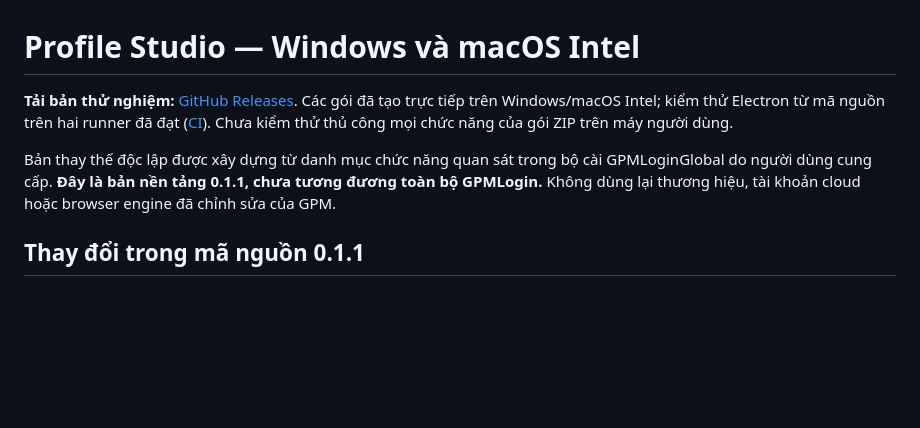
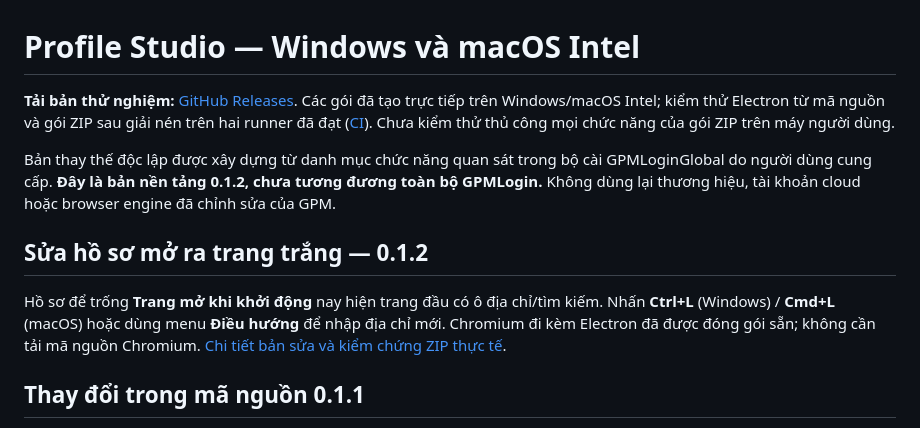
Before and after one commit to HoangAnh2k7/HoangAnh2k7, a Markdown page: README.md, the part around the change. GitHub-like rendering; blank space fills up the shorter version.

```diff
--- a/README.md
+++ b/README.md
@@ -1,8 +1,12 @@
 # Profile Studio — Windows và macOS Intel
 
-**Tải bản thử nghiệm:** [GitHub Releases](https://github.com/HoangAnh2k7/HoangAnh2k7/releases/tag/v0.1.1). Các gói đã tạo trực tiếp trên Windows/macOS Intel; kiểm thử Electron từ mã nguồn trên hai runner đã đạt ([CI](https://github.com/HoangAnh2k7/HoangAnh2k7/actions/runs/40319589492)). Chưa kiểm thử thủ công mọi chức năng của gói ZIP trên máy người dùng.
+**Tải bản thử nghiệm:** [GitHub Releases](https://github.com/HoangAnh2k7/HoangAnh2k7/releases/tag/v0.1.2). Các gói đã tạo trực tiếp trên Windows/macOS Intel; kiểm thử Electron từ mã nguồn và gói ZIP sau giải nén trên hai runner đã đạt ([CI](https://github.com/HoangAnh2k7/HoangAnh2k7/actions/runs/40325989067)). Chưa kiểm thử thủ công mọi chức năng của gói ZIP trên máy người dùng.
 
-Bản thay thế độc lập được xây dựng từ danh mục chức năng quan sát trong bộ cài GPMLoginGlobal do người dùng cung cấp. **Đây là bản nền tảng 0.1.1, chưa tương đương toàn bộ GPMLogin.** Không dùng lại thương hiệu, tài khoản cloud hoặc browser engine đã chỉnh sửa của GPM.
+Bản thay thế độc lập được xây dựng từ danh mục chức năng quan sát trong bộ cài GPMLoginGlobal do người dùng cung cấp. **Đây là bản nền tảng 0.1.2, chưa tương đương toàn bộ GPMLogin.** Không dùng lại thương hiệu, tài khoản cloud hoặc browser engine đã chỉnh sửa của GPM.
+
+## Sửa hồ sơ mở ra trang trắng — 0.1.2
+
+Hồ sơ để trống **Trang mở khi khởi động** nay hiện trang đầu có ô địa chỉ/tìm kiếm. Nhấn **Ctrl+L** (Windows) / **Cmd+L** (macOS) hoặc dùng menu **Điều hướng** để nhập địa chỉ mới. Chromium đi kèm Electron đã được đóng gói sẵn; không cần tải mã nguồn Chromium. [Chi tiết bản sửa và kiểm chứng ZIP thực tế](docs/CHANGES_0.1.2.md).
 
 ## Thay đổi trong mã nguồn 0.1.1
 
```
Also changed, not shown: docs/CHANGES_0.1.2.md (added, +17 -0 lines), docs/IMPLEMENTATION_STATUS.md (+4 -0 lines).
